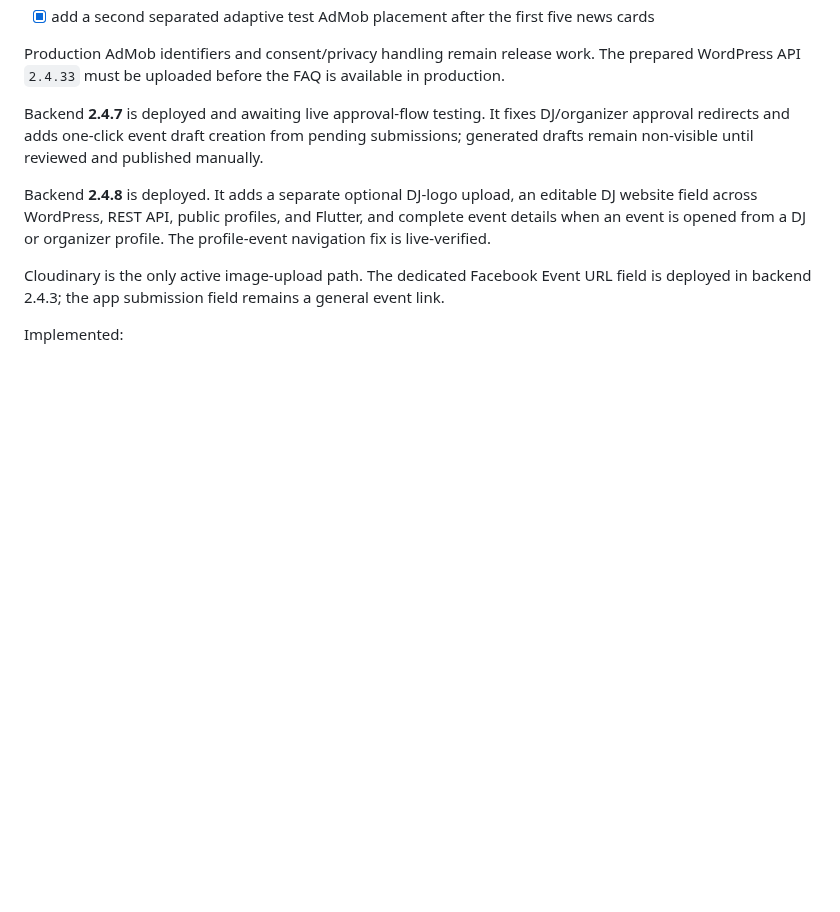
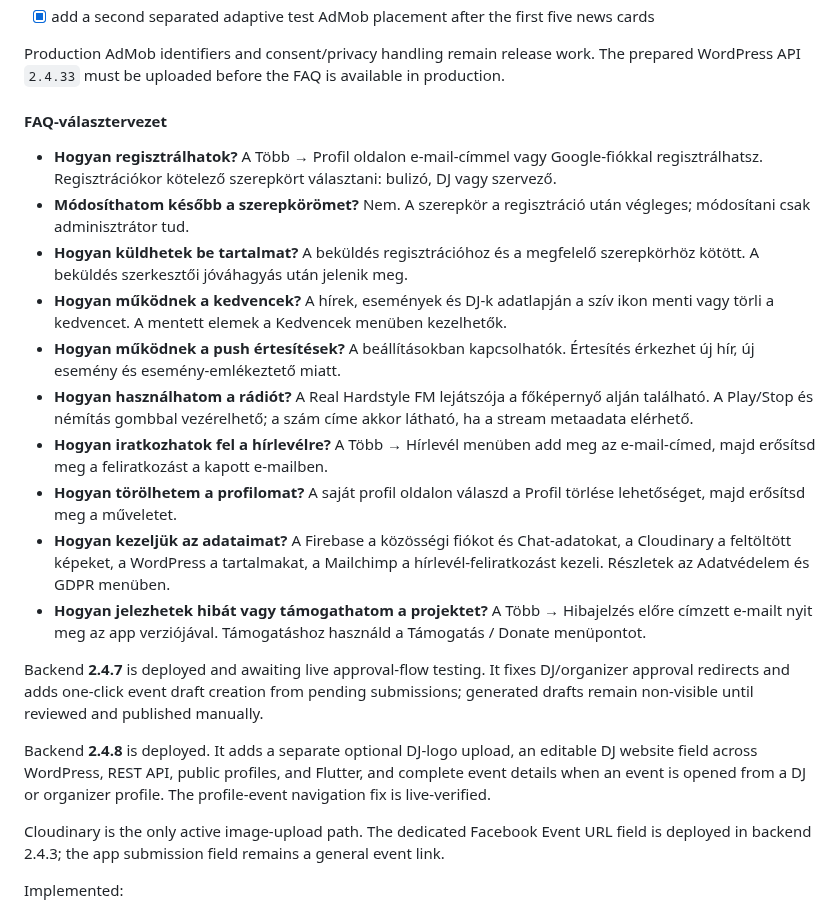
Before and after one commit to hungarianhardstyle/hungarian-hardstyle-app, a Markdown page: README.md, the part around the change. Rendered like a GitHub page; blank space fills up the shorter version.

Commit message:
docs: add FAQ answer draft

```diff
--- a/README.md
+++ b/README.md
@@ -114,6 +114,19 @@ Implemented in Flutter `0.99.4+1`:
 - [x] add a second separated adaptive test AdMob placement after the first five news cards
 
 Production AdMob identifiers and consent/privacy handling remain release work. The prepared WordPress API `2.4.33` must be uploaded before the FAQ is available in production.
+
+#### FAQ-választervezet
+
+- **Hogyan regisztrálhatok?** A Több → Profil oldalon e-mail-címmel vagy Google-fiókkal regisztrálhatsz. Regisztrációkor kötelező szerepkört választani: bulizó, DJ vagy szervező.
+- **Módosíthatom később a szerepkörömet?** Nem. A szerepkör a regisztráció után végleges; módosítani csak adminisztrátor tud.
+- **Hogyan küldhetek be tartalmat?** A beküldés regisztrációhoz és a megfelelő szerepkörhöz kötött. A beküldés szerkesztői jóváhagyás után jelenik meg.
+- **Hogyan működnek a kedvencek?** A hírek, események és DJ-k adatlapján a szív ikon menti vagy törli a kedvencet. A mentett elemek a Kedvencek menüben kezelhetők.
+- **Hogyan működnek a push értesítések?** A beállításokban kapcsolhatók. Értesítés érkezhet új hír, új esemény és esemény-emlékeztető miatt.
+- **Hogyan használhatom a rádiót?** A Real Hardstyle FM lejátszója a főképernyő alján található. A Play/Stop és némítás gombbal vezérelhető; a szám címe akkor látható, ha a stream metaadata elérhető.
+- **Hogyan iratkozhatok fel a hírlevélre?** A Több → Hírlevél menüben add meg az e-mail-címed, majd erősítsd meg a feliratkozást a kapott e-mailben.
+- **Hogyan törölhetem a profilomat?** A saját profil oldalon válaszd a Profil törlése lehetőséget, majd erősítsd meg a műveletet.
+- **Hogyan kezeljük az adataimat?** A Firebase a közösségi fiókot és Chat-adatokat, a Cloudinary a feltöltött képeket, a WordPress a tartalmakat, a Mailchimp a hírlevél-feliratkozást kezeli. Részletek az Adatvédelem és GDPR menüben.
+- **Hogyan jelezhetek hibát vagy támogathatom a projektet?** A Több → Hibajelzés előre címzett e-mailt nyit meg az app verziójával. Támogatáshoz használd a Támogatás / Donate menüpontot.
 
 Backend **2.4.7** is deployed and awaiting live approval-flow testing. It fixes DJ/organizer approval redirects and adds one-click event draft creation from pending submissions; generated drafts remain non-visible until reviewed and published manually.
 
```
